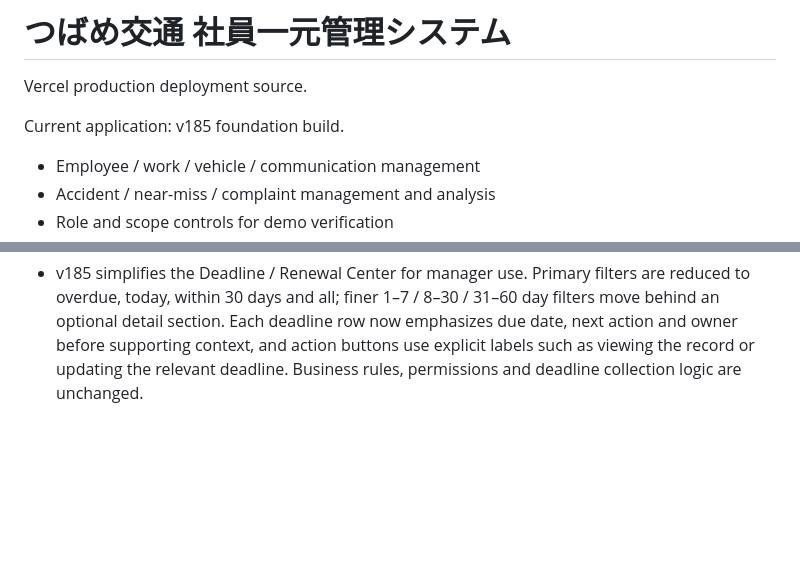
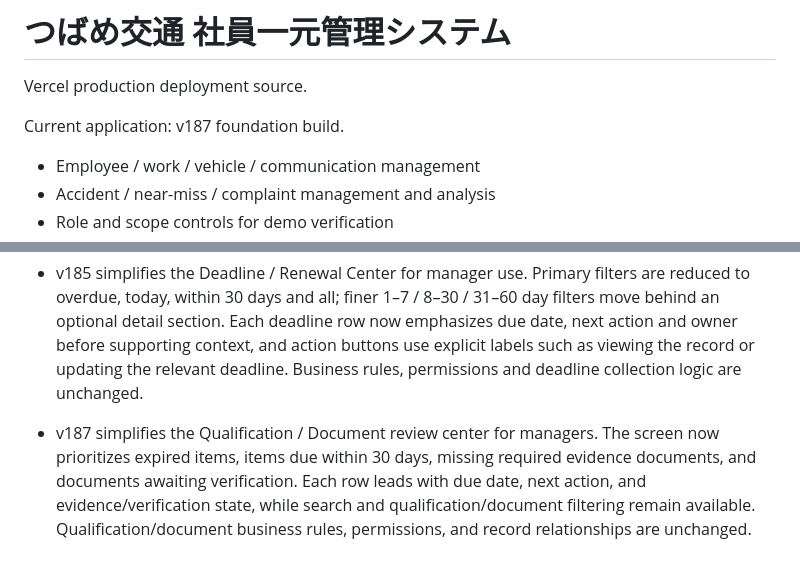
Before and after one commit to hattori-cloud/tsubame-demo-easy-view, a Markdown page: README.md, 2 parts joined by grey strips. Rendered like a GitHub page; blank space fills up the shorter version.

Commit message:
docs: describe v187 credential review clarity

```diff
--- a/README.md
+++ b/README.md
@@ -2,7 +2,7 @@
 
 Vercel production deployment source.
 
-Current application: v185 foundation build.
+Current application: v187 foundation build.
 - Employee / work / vehicle / communication management
 - Accident / near-miss / complaint management and analysis
 - Role and scope controls for demo verification
@@ -167,3 +167,5 @@ Production note: the shared demo still uses fictional data and browser storage.
 - v184 reframes Home explicitly as the manager workspace when a manager role is active. The four-step flow now reads as today's management status, today's priority actions, employee/vehicle/case search, and registration/review. This is a wording/navigation-clarity change only; permissions, save logic and business-record rules are unchanged.
 
 - v185 simplifies the Deadline / Renewal Center for manager use. Primary filters are reduced to overdue, today, within 30 days and all; finer 1–7 / 8–30 / 31–60 day filters move behind an optional detail section. Each deadline row now emphasizes due date, next action and owner before supporting context, and action buttons use explicit labels such as viewing the record or updating the relevant deadline. Business rules, permissions and deadline collection logic are unchanged.
+
+- v187 simplifies the Qualification / Document review center for managers. The screen now prioritizes expired items, items due within 30 days, missing required evidence documents, and documents awaiting verification. Each row leads with due date, next action, and evidence/verification state, while search and qualification/document filtering remain available. Qualification/document business rules, permissions, and record relationships are unchanged.
```
